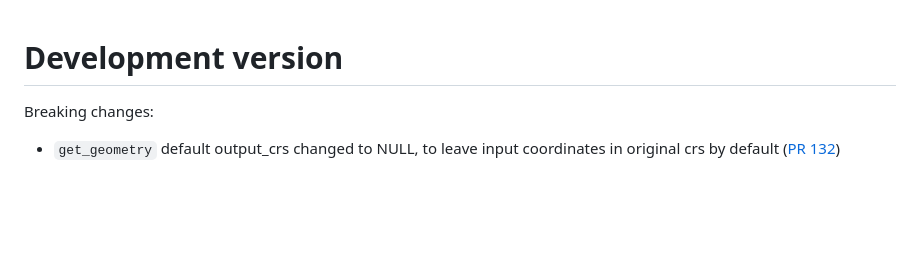
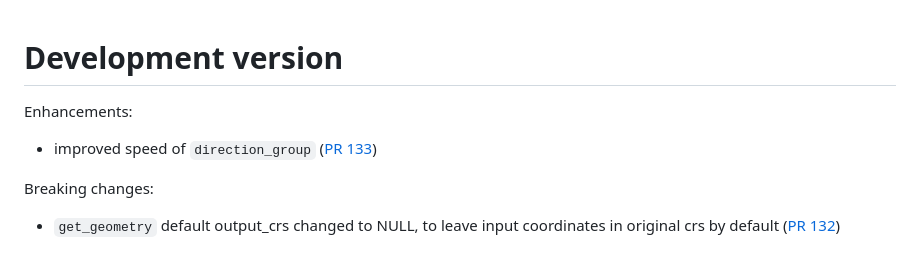
Before and after one commit to ropensci/spatsoc, a Markdown page: NEWS.md, the part around the change. GitHub-like rendering; blank space fills up the shorter version.

Commit message:
update NEWS

```diff
--- a/NEWS.md
+++ b/NEWS.md
@@ -1,5 +1,8 @@
 # Development version
 
+Enhancements:
+
+* improved speed of `direction_group` ([PR 133](https://github.com/ropensci/spatsoc/pull/133))
 
 Breaking changes:
 
```
